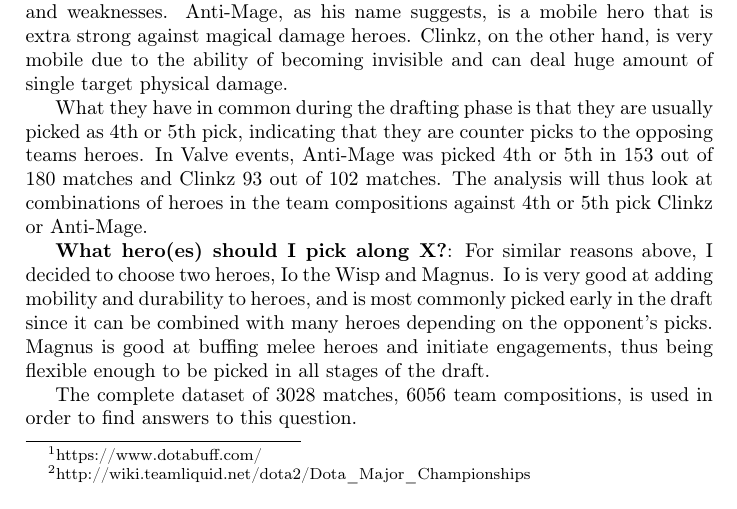
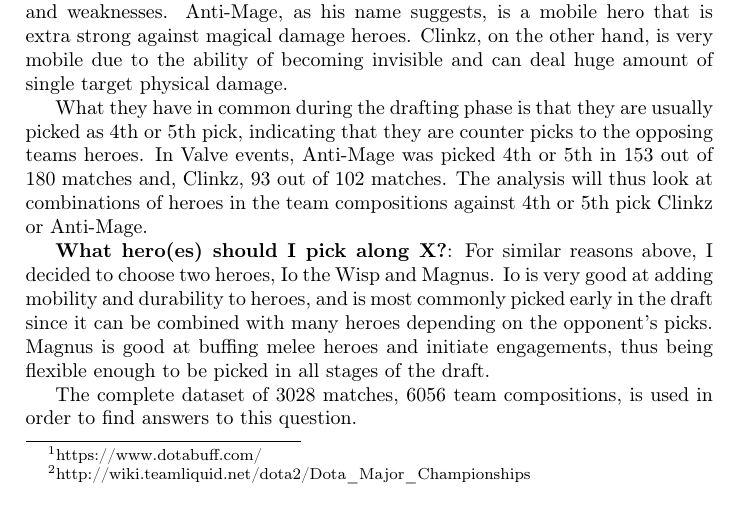
Before and after one commit to raholm/DM, a LaTeX document (dota2/report/method.tex): part of page 1 of 2, cut so that both start at the same text. Compiled offline with pdfLaTeX.

Commit message:
Minor change.

```diff
--- a/dota2/report/method.tex
+++ b/dota2/report/method.tex
@@ -18,7 +18,7 @@ In order to investigate the questions given in the introduction, I will conduct
 
 \textbf{When should I pick hero X?}: To keep a realistic scope I have chosen two particular heroes in mind, Anti-Mage and Clinkz, to analyze when they should be picked according to patterns in professional matches from Valve events. The reasons for those are that they are niche picks that have very specific strengths and weaknesses. Anti-Mage, as his name suggests, is a mobile hero that is extra strong against magical damage heroes. Clinkz, on the other hand, is very mobile due to the ability of becoming invisible and can deal huge amount of single target physical damage.
 
-What they have in common during the drafting phase is that they are usually picked as 4th or 5th pick, indicating that they are counter picks to the opposing teams heroes. In Valve events, Anti-Mage was picked 4th or 5th in 153 out of 180 matches and Clinkz 93 out of 102 matches. The analysis will thus look at combinations of heroes in the team compositions against 4th or 5th pick Clinkz or Anti-Mage.
+What they have in common during the drafting phase is that they are usually picked as 4th or 5th pick, indicating that they are counter picks to the opposing teams heroes. In Valve events, Anti-Mage was picked 4th or 5th in 153 out of 180 matches and, Clinkz, 93 out of 102 matches. The analysis will thus look at combinations of heroes in the team compositions against 4th or 5th pick Clinkz or Anti-Mage.
 
 \textbf{What hero(es) should I pick along X?}: For similar reasons above, I decided to choose two heroes, Io the Wisp and Magnus. Io is very good at adding mobility and durability to heroes, and is most commonly picked early in the draft since it can be combined with many heroes depending on the opponent's picks. Magnus is good at buffing melee heroes and initiate engagements, thus being flexible enough to be picked in all stages of the draft.
 
```
Also changed, not shown: dota2/report/report.pdf.
